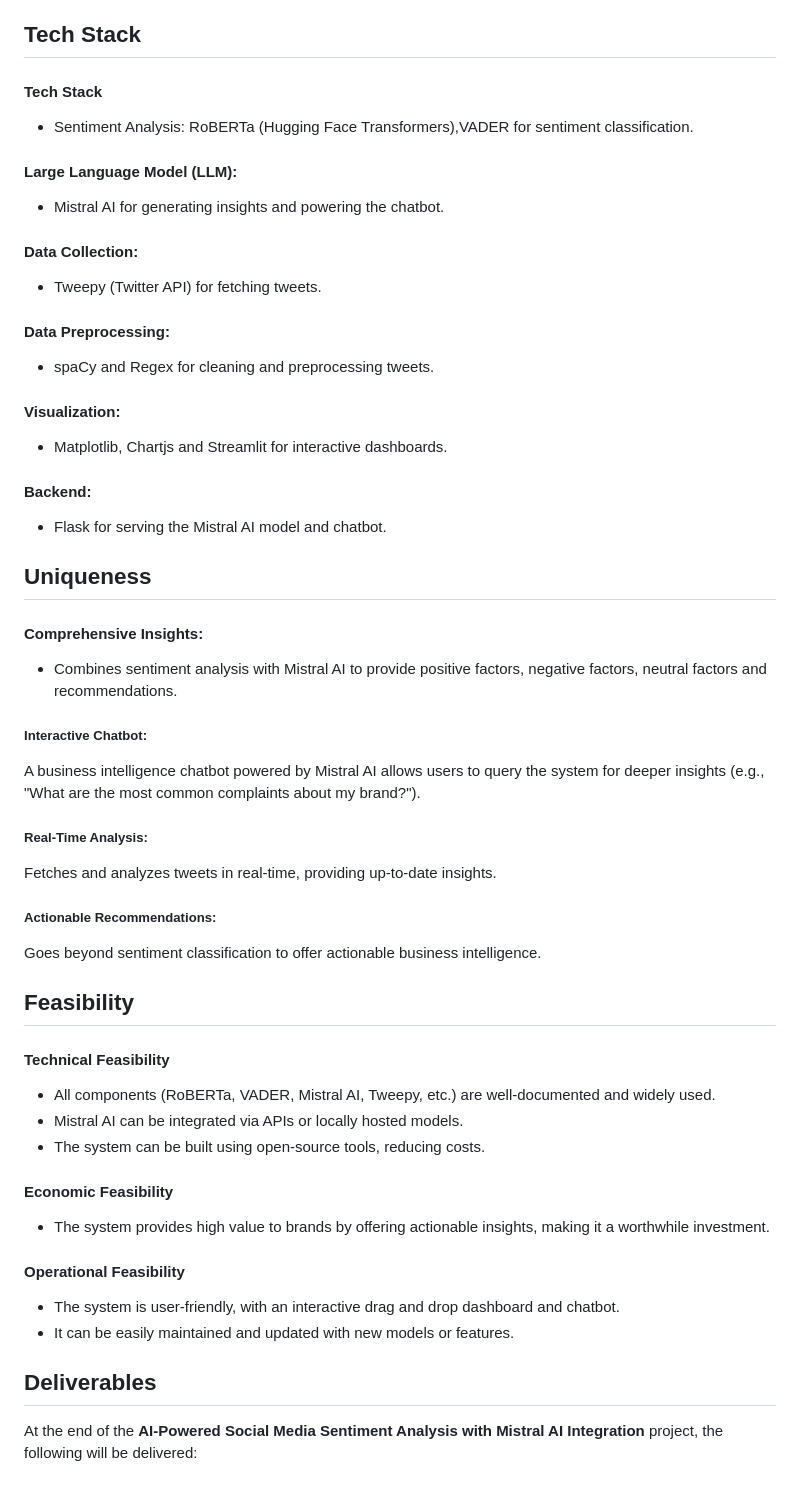
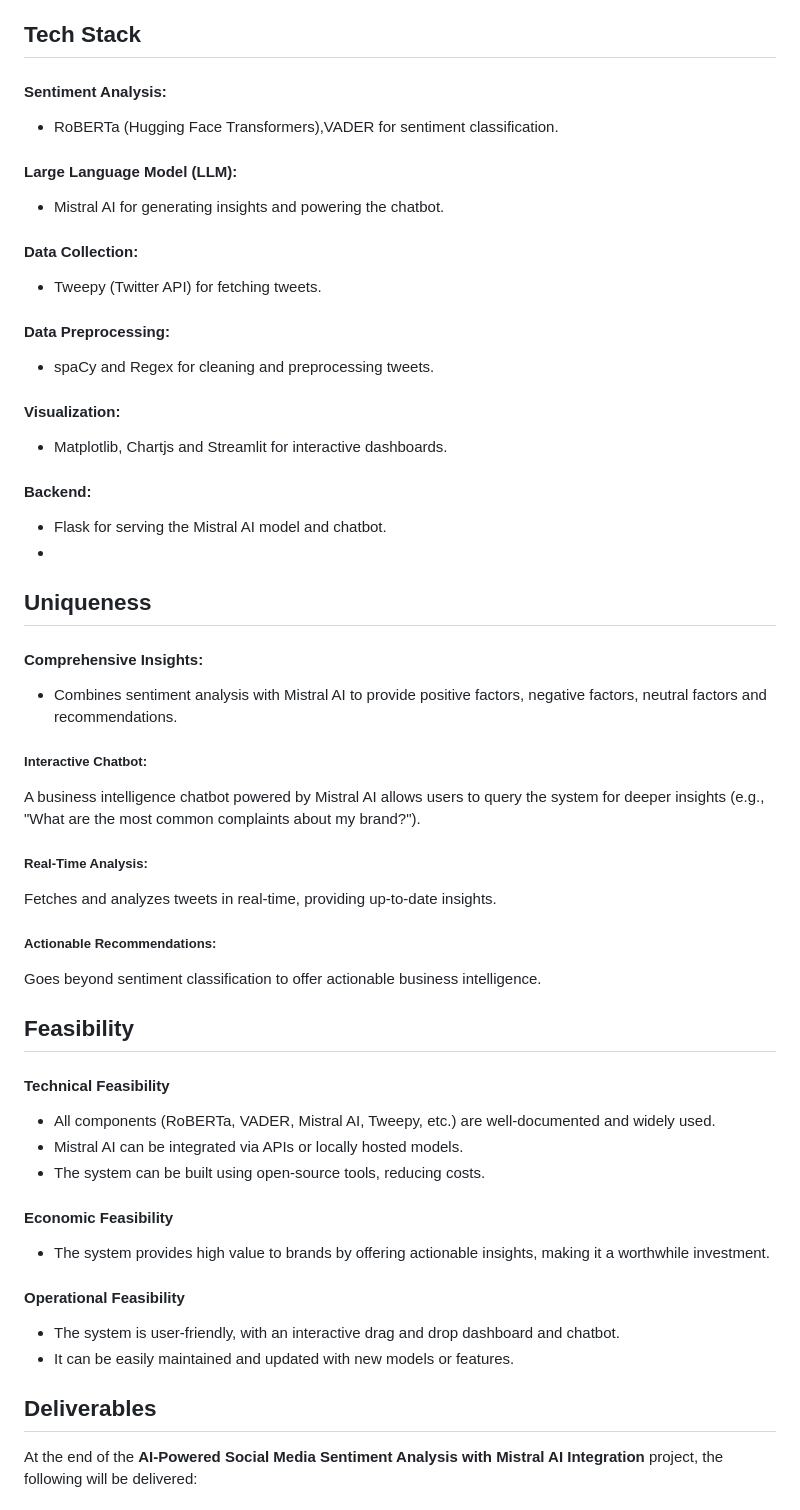
Before and after one commit to kadhirvel-m/CAS02-AIML03, a Markdown page: README.md, the part around the change. Drawn GitHub-style.

```diff
--- a/README.md
+++ b/README.md
@@ -12,67 +12,41 @@ This system enhances the existing AI-Powered Social Media Sentiment Analysis for
 
 ## Tech Stack
 
-#### Tech Stack
-
-- Sentiment Analysis: RoBERTa (Hugging Face Transformers),VADER for sentiment classification.
-
+#### Sentiment Analysis:
+- RoBERTa (Hugging Face Transformers),VADER for sentiment classification.
 #### Large Language Model (LLM):
-
 - Mistral AI for generating insights and powering the chatbot.
-
 #### Data Collection:
-
 - Tweepy (Twitter API) for fetching tweets.
-
 #### Data Preprocessing:
-
 - spaCy and Regex for cleaning and preprocessing tweets.
-
 #### Visualization:
-
 - Matplotlib, Chartjs and Streamlit for interactive dashboards.
-
 #### Backend:
-
 - Flask for serving the Mistral AI model and chatbot.
-
+-
 ## Uniqueness
-
 #### Comprehensive Insights:
-
 - Combines sentiment analysis with Mistral AI to provide positive factors, negative factors, neutral factors and recommendations.
-
 ##### Interactive Chatbot:
-
 A business intelligence chatbot powered by Mistral AI allows users to query the system for deeper insights (e.g., "What are the most common complaints about my brand?").
-
 ##### Real-Time Analysis:
-
 Fetches and analyzes tweets in real-time, providing up-to-date insights.
-
 ##### Actionable Recommendations:
-
 Goes beyond sentiment classification to offer actionable business intelligence.
 
 ## Feasibility
-
 #### Technical Feasibility
-
 - All components (RoBERTa, VADER, Mistral AI, Tweepy, etc.) are well-documented and widely used.
 - Mistral AI can be integrated via APIs or locally hosted models.
 - The system can be built using open-source tools, reducing costs.
-
 #### Economic Feasibility
-
 - The system provides high value to brands by offering actionable insights, making it a worthwhile investment.
-
 #### Operational Feasibility
-
 - The system is user-friendly, with an interactive drag and drop dashboard and chatbot.
 - It can be easily maintained and updated with new models or features.
 
 ## Deliverables
-
 At the end of the **AI-Powered Social Media Sentiment Analysis with Mistral AI Integration** project, the following will be delivered:
 
 #### 1. Sentiment Analysis Model
```
